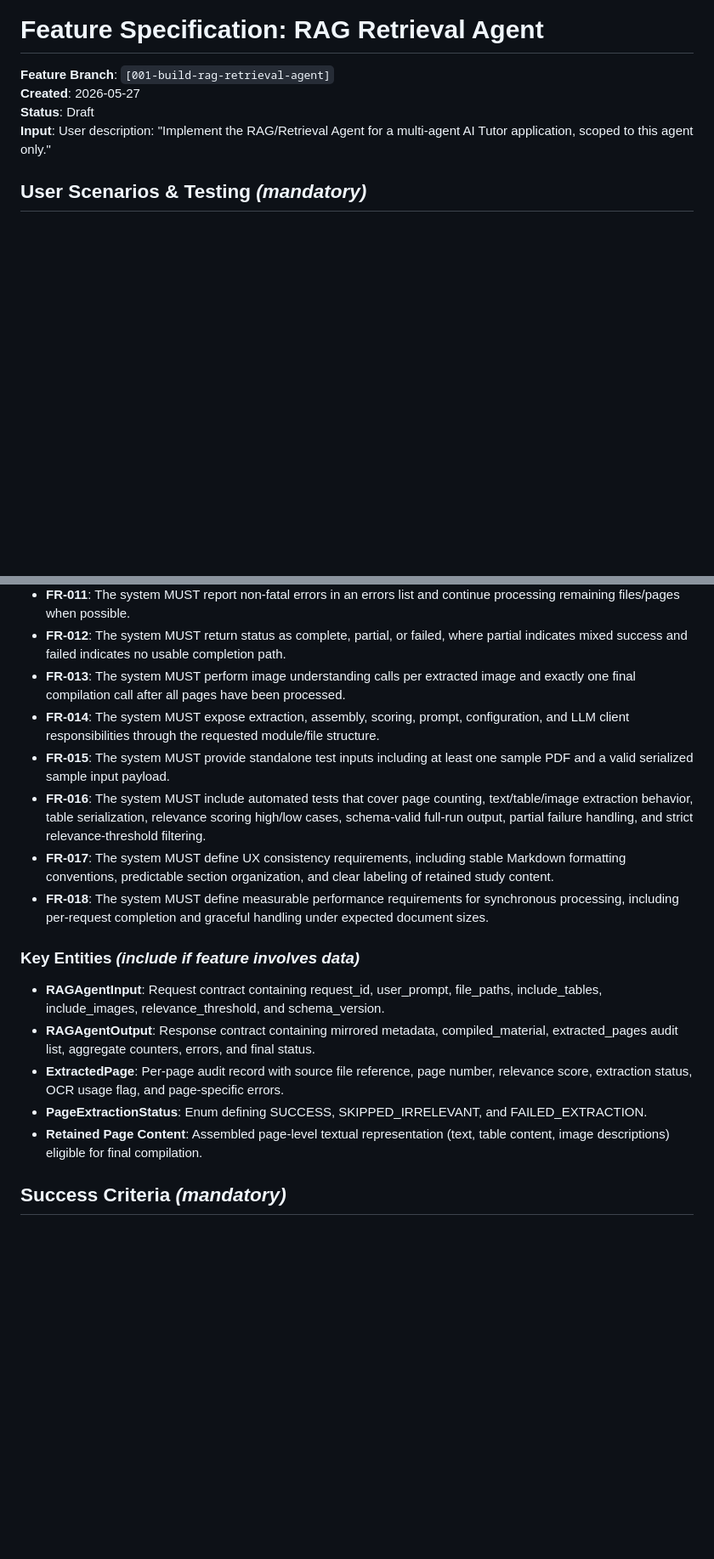
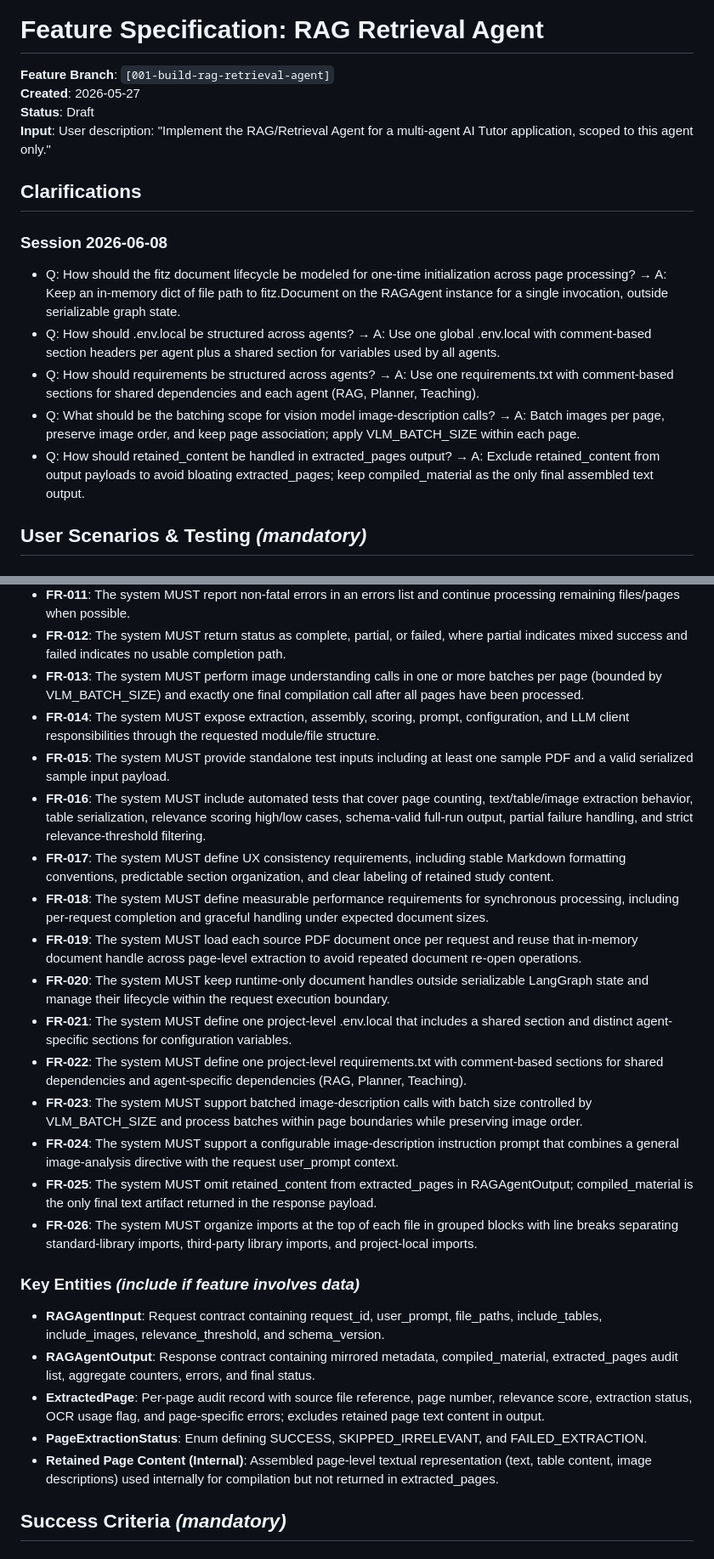
Before and after one commit to akarX23/deep-learn-project, a Markdown page: specs/001-rag-retrieval-agent/spec.md, 2 parts joined by grey strips. Shown at 85% size. GitHub-like rendering; blank space fills up the shorter version.

Commit message:
[Spec Kit] Add spec clarifications (session 2026-06-08)

```diff
--- a/specs/001-rag-retrieval-agent/spec.md
+++ b/specs/001-rag-retrieval-agent/spec.md
@@ -4,6 +4,16 @@
 **Created**: 2026-05-27
 **Status**: Draft
 **Input**: User description: "Implement the RAG/Retrieval Agent for a multi-agent AI Tutor application, scoped to this agent only."
+
+## Clarifications
+
+### Session 2026-06-08
+
+- Q: How should the fitz document lifecycle be modeled for one-time initialization across page processing? → A: Keep an in-memory dict of file path to fitz.Document on the RAGAgent instance for a single invocation, outside serializable graph state.
+- Q: How should .env.local be structured across agents? → A: Use one global .env.local with comment-based section headers per agent plus a shared section for variables used by all agents.
+- Q: How should requirements be structured across agents? → A: Use one requirements.txt with comment-based sections for shared dependencies and each agent (RAG, Planner, Teaching).
+- Q: What should be the batching scope for vision model image-description calls? → A: Batch images per page, preserve image order, and keep page association; apply VLM_BATCH_SIZE within each page.
+- Q: How should retained_content be handled in extracted_pages output? → A: Exclude retained_content from output payloads to avoid bloating extracted_pages; keep compiled_material as the only final assembled text output.
 
 ## User Scenarios & Testing *(mandatory)*
 
@@ -80,20 +91,28 @@ As the Planner Agent integration point, I need schema-valid output with completi
 - **FR-010**: The system MUST return aggregate counters for total pages processed and total pages included.
 - **FR-011**: The system MUST report non-fatal errors in an errors list and continue processing remaining files/pages when possible.
 - **FR-012**: The system MUST return status as complete, partial, or failed, where partial indicates mixed success and failed indicates no usable completion path.
-- **FR-013**: The system MUST perform image understanding calls per extracted image and exactly one final compilation call after all pages have been processed.
+- **FR-013**: The system MUST perform image understanding calls in one or more batches per page (bounded by VLM_BATCH_SIZE) and exactly one final compilation call after all pages have been processed.
 - **FR-014**: The system MUST expose extraction, assembly, scoring, prompt, configuration, and LLM client responsibilities through the requested module/file structure.
 - **FR-015**: The system MUST provide standalone test inputs including at least one sample PDF and a valid serialized sample input payload.
 - **FR-016**: The system MUST include automated tests that cover page counting, text/table/image extraction behavior, table serialization, relevance scoring high/low cases, schema-valid full-run output, partial failure handling, and strict relevance-threshold filtering.
 - **FR-017**: The system MUST define UX consistency requirements, including stable Markdown formatting conventions, predictable section organization, and clear labeling of retained study content.
 - **FR-018**: The system MUST define measurable performance requirements for synchronous processing, including per-request completion and graceful handling under expected document sizes.
+- **FR-019**: The system MUST load each source PDF document once per request and reuse that in-memory document handle across page-level extraction to avoid repeated document re-open operations.
+- **FR-020**: The system MUST keep runtime-only document handles outside serializable LangGraph state and manage their lifecycle within the request execution boundary.
+- **FR-021**: The system MUST define one project-level .env.local that includes a shared section and distinct agent-specific sections for configuration variables.
+- **FR-022**: The system MUST define one project-level requirements.txt with comment-based sections for shared dependencies and agent-specific dependencies (RAG, Planner, Teaching).
+- **FR-023**: The system MUST support batched image-description calls with batch size controlled by VLM_BATCH_SIZE and process batches within page boundaries while preserving image order.
+- **FR-024**: The system MUST support a configurable image-description instruction prompt that combines a general image-analysis directive with the request user_prompt context.
+- **FR-025**: The system MUST omit retained_content from extracted_pages in RAGAgentOutput; compiled_material is the only final text artifact returned in the response payload.
+- **FR-026**: The system MUST organize imports at the top of each file in grouped blocks with line breaks separating standard-library imports, third-party library imports, and project-local imports.
 
 ### Key Entities *(include if feature involves data)*
 
 - **RAGAgentInput**: Request contract containing request_id, user_prompt, file_paths, include_tables, include_images, relevance_threshold, and schema_version.
 - **RAGAgentOutput**: Response contract containing mirrored metadata, compiled_material, extracted_pages audit list, aggregate counters, errors, and final status.
-- **ExtractedPage**: Per-page audit record with source file reference, page number, relevance score, extraction status, OCR usage flag, and page-specific errors.
+- **ExtractedPage**: Per-page audit record with source file reference, page number, relevance score, extraction status, OCR usage flag, and page-specific errors; excludes retained page text content in output.
 - **PageExtractionStatus**: Enum defining SUCCESS, SKIPPED_IRRELEVANT, and FAILED_EXTRACTION.
-- **Retained Page Content**: Assembled page-level textual representation (text, table content, image descriptions) eligible for final compilation.
+- **Retained Page Content (Internal)**: Assembled page-level textual representation (text, table content, image descriptions) used internally for compilation but not returned in extracted_pages.
 
 ## Success Criteria *(mandatory)*
 
```
Also changed, not shown: other parts of specs/001-rag-retrieval-agent/spec.md (+1 -0 lines).
